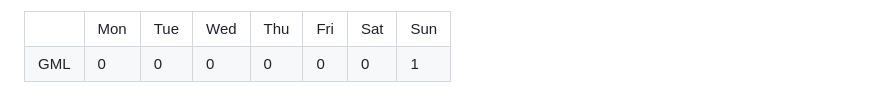
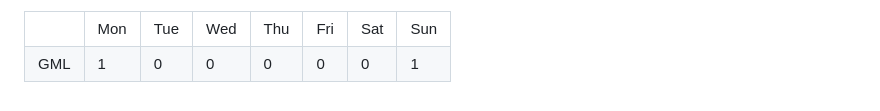
Before and after one commit to SalticHash/SalticHash, a Markdown page: README.md, the part around the change. Rendered like a GitHub page.

Commit message:
GML: Add day count

```diff
--- a/README.md
+++ b/README.md
@@ -61,7 +61,7 @@
     </tr>
         <tr>
             <td>GML</td>
-            <td>0</td>
+            <td>1</td>
             <td>0</td>
             <td>0</td>
             <td>0</td>
```
